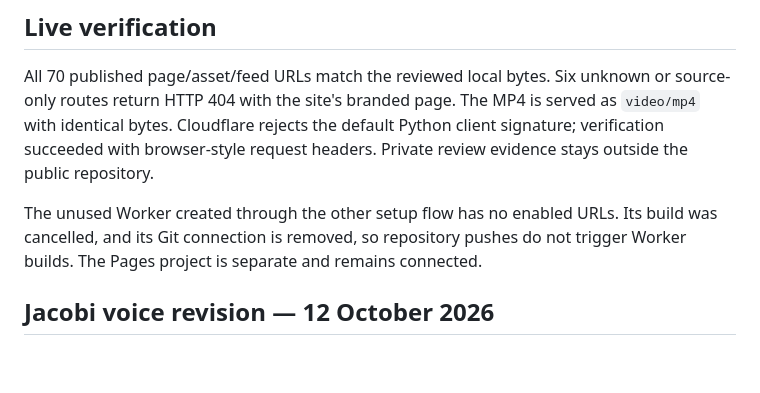
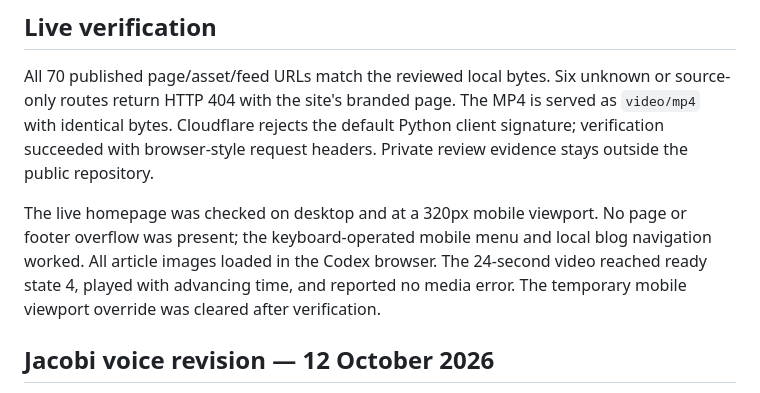
Before and after one commit to kyriediculous/personal-site, a Markdown page: ACCEPTANCE.md, the part around the change. Rendered like a GitHub page; blank space fills up the shorter version.

Commit message:
Record live browser and motion graphic verification

```diff
--- a/ACCEPTANCE.md
+++ b/ACCEPTANCE.md
@@ -69,9 +69,11 @@ served as `video/mp4` with identical bytes. Cloudflare rejects the default Pytho
 client signature; verification succeeded with browser-style request headers.
 Private review evidence stays outside the public repository.
 
-The unused Worker created through the other setup flow has no enabled URLs. Its
-build was cancelled, and its Git connection is removed, so repository pushes do
-not trigger Worker builds. The Pages project is separate and remains connected.
+The live homepage was checked on desktop and at a 320px mobile viewport. No page
+or footer overflow was present; the keyboard-operated mobile menu and local blog
+navigation worked. All article images loaded in the Codex browser. The 24-second
+video reached ready state 4, played with advancing time, and reported no media
+error. The temporary mobile viewport override was cleared after verification.
 
 ## Jacobi voice revision — 12 October 2026
 
```
